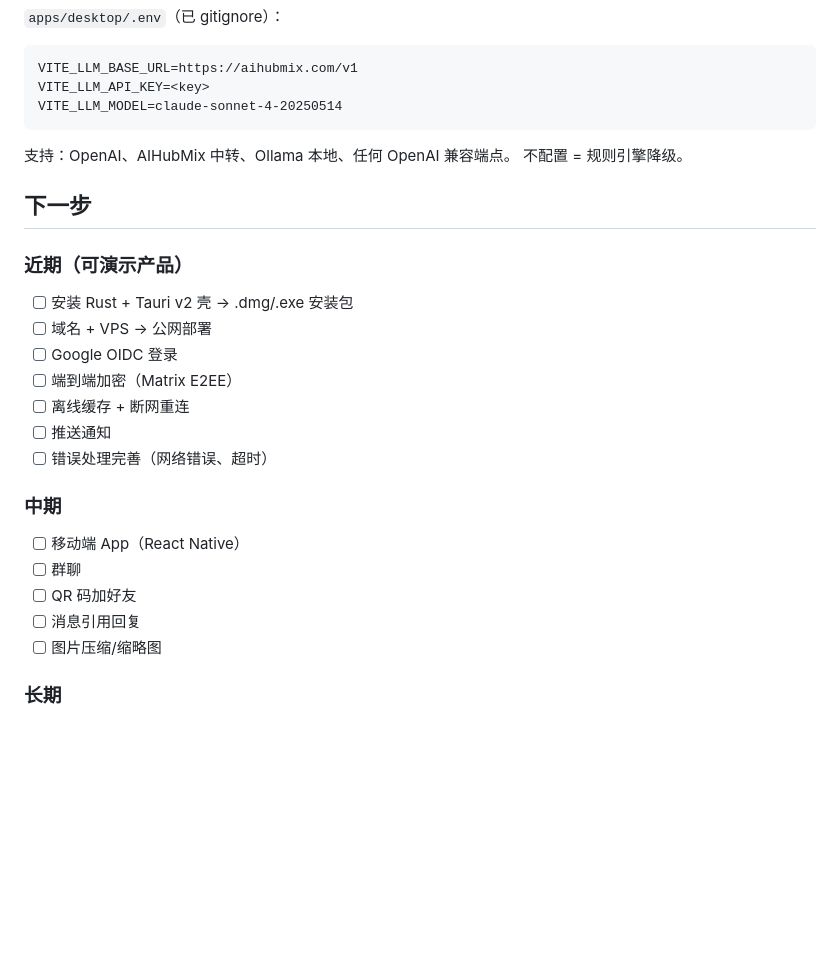
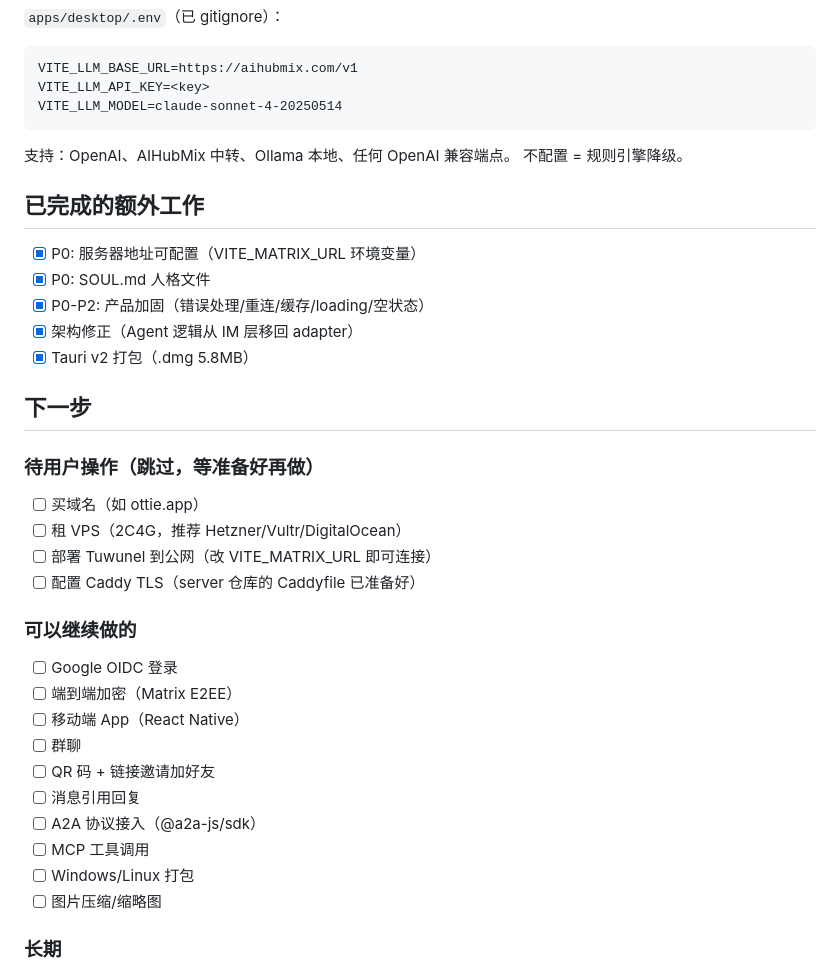
Before and after one commit to ottie-im/ottie, a Markdown page: STATUS.md, the part around the change. Drawn GitHub-style; blank space fills up the shorter version.

Commit message:
docs: STATUS.md — deployment deferred (no domain/VPS yet), next steps updated

```diff
--- a/STATUS.md
+++ b/STATUS.md
@@ -77,22 +77,32 @@ VITE_LLM_MODEL=claude-sonnet-4-20250514
 支持：OpenAI、AIHubMix 中转、Ollama 本地、任何 OpenAI 兼容端点。
 不配置 = 规则引擎降级。
 
+## 已完成的额外工作
+
+- [x] P0: 服务器地址可配置（VITE_MATRIX_URL 环境变量）
+- [x] P0: SOUL.md 人格文件
+- [x] P0-P2: 产品加固（错误处理/重连/缓存/loading/空状态）
+- [x] 架构修正（Agent 逻辑从 IM 层移回 adapter）
+- [x] Tauri v2 打包（.dmg 5.8MB）
+
 ## 下一步
 
-### 近期（可演示产品）
-- [ ] 安装 Rust + Tauri v2 壳 → .dmg/.exe 安装包
-- [ ] 域名 + VPS → 公网部署
+### 待用户操作（跳过，等准备好再做）
+- [ ] 买域名（如 ottie.app）
+- [ ] 租 VPS（2C4G，推荐 Hetzner/Vultr/DigitalOcean）
+- [ ] 部署 Tuwunel 到公网（改 VITE_MATRIX_URL 即可连接）
+- [ ] 配置 Caddy TLS（server 仓库的 Caddyfile 已准备好）
+
+### 可以继续做的
 - [ ] Google OIDC 登录
 - [ ] 端到端加密（Matrix E2EE）
-- [ ] 离线缓存 + 断网重连
-- [ ] 推送通知
-- [ ] 错误处理完善（网络错误、超时）
-
-### 中期
 - [ ] 移动端 App（React Native）
 - [ ] 群聊
-- [ ] QR 码加好友
+- [ ] QR 码 + 链接邀请加好友
 - [ ] 消息引用回复
+- [ ] A2A 协议接入（@a2a-js/sdk）
+- [ ] MCP 工具调用
+- [ ] Windows/Linux 打包
 - [ ] 图片压缩/缩略图
 
 ### 长期
```
